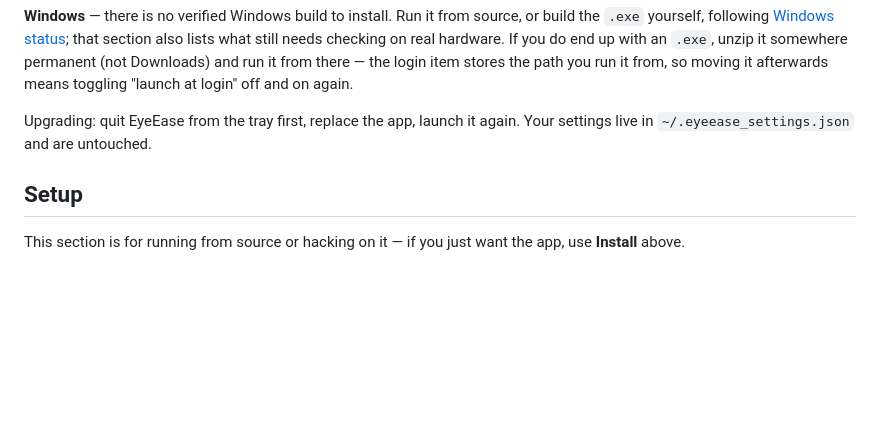
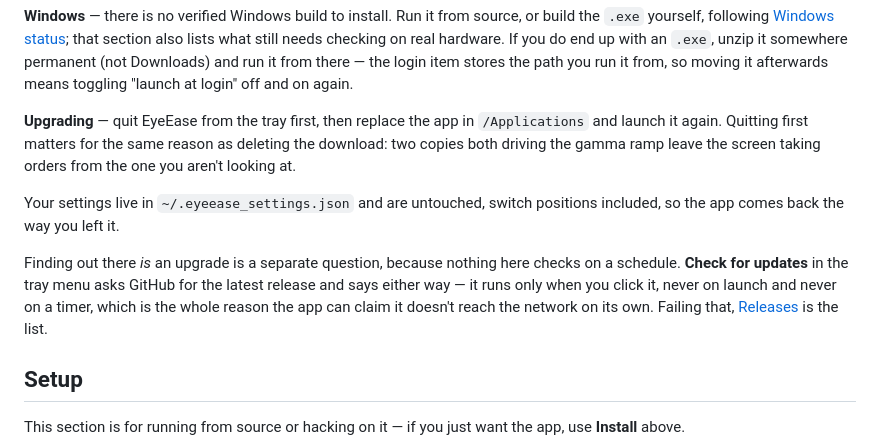
Before and after one commit to amynaff/EyeEase, a Markdown page: README.md, the part around the change. Drawn GitHub-style; blank space fills up the shorter version.

Commit message:
Say how you find out there's an update
The README explained how to upgrade but never how you'd learn there was
anything to upgrade to. "Check for updates" landed in the tray menu and on
the website, and this file — the one place someone reads before installing
— never mentioned it existed.

Worth saying explicitly rather than leaving to discovery, because the reason
it's a menu item instead of something automatic is the same reason the app
can say it doesn't reach the network on its own: it runs when clicked and at
no other time. A reader who doesn't know the item is there assumes the
no-network claim means there's no update path at all.

Also spells out why quitting before replacing the app matters, which was
stated as a step with the reasoning left two paragraphs above it, and notes
that switch positions survive the upgrade.

The install steps themselves are unchanged.

Co-Authored-By: Claude Opus 5 <noreply@anthropic.com>

```diff
--- a/README.md
+++ b/README.md
@@ -63,8 +63,20 @@ somewhere permanent (not Downloads) and run it from there — the login item
 stores the path you run it from, so moving it afterwards means toggling
 "launch at login" off and on again.
 
-Upgrading: quit EyeEase from the tray first, replace the app, launch it
-again. Your settings live in `~/.eyeease_settings.json` and are untouched.
+**Upgrading** — quit EyeEase from the tray first, then replace the app in
+`/Applications` and launch it again. Quitting first matters for the same
+reason as deleting the download: two copies both driving the gamma ramp
+leave the screen taking orders from the one you aren't looking at.
+
+Your settings live in `~/.eyeease_settings.json` and are untouched, switch
+positions included, so the app comes back the way you left it.
+
+Finding out there *is* an upgrade is a separate question, because nothing
+here checks on a schedule. **Check for updates** in the tray menu asks
+GitHub for the latest release and says either way — it runs only when you
+click it, never on launch and never on a timer, which is the whole reason
+the app can claim it doesn't reach the network on its own. Failing that,
+[Releases](https://github.com/amynaff/EyeEase/releases) is the list.
 
 ## Setup
 This section is for running from source or hacking on it — if you just want
```
